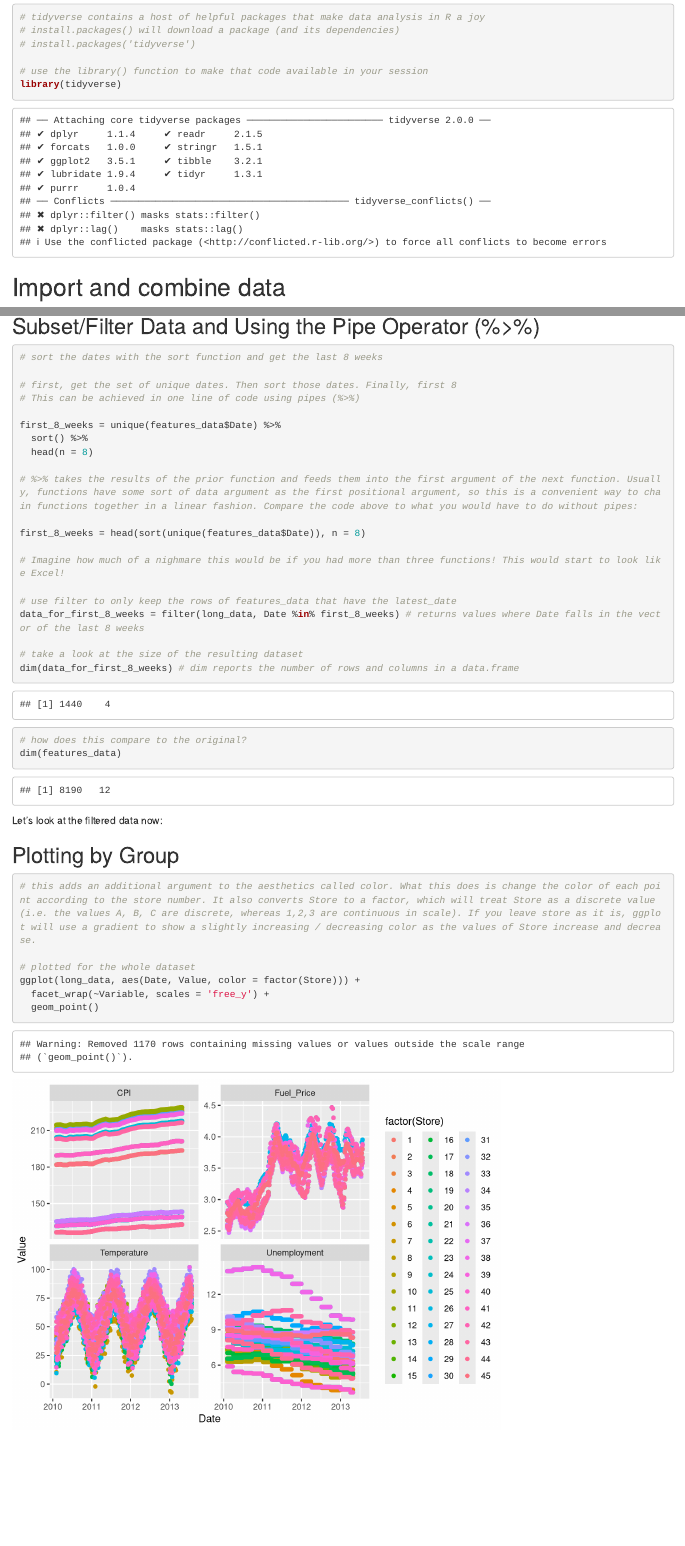
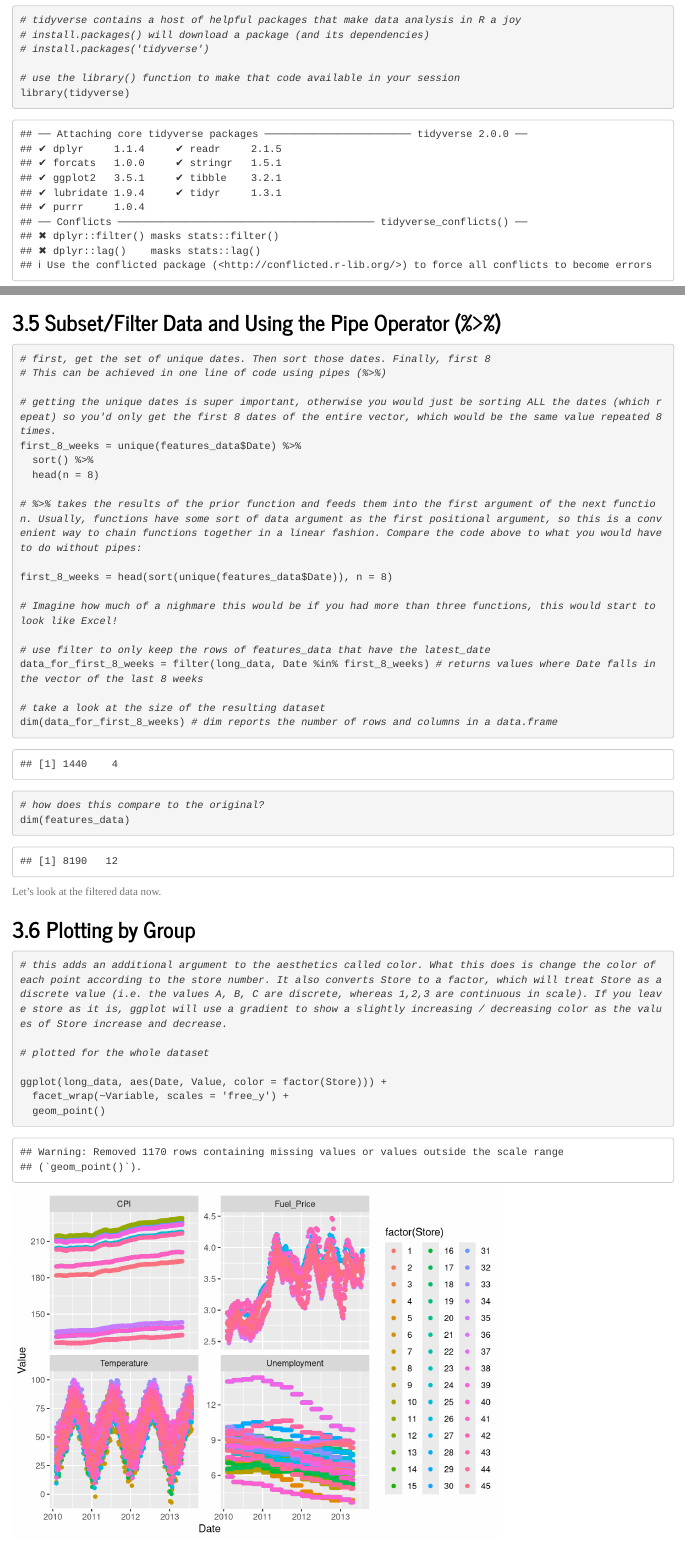
Before and after one commit to tgwhite/R_training, an R Markdown document (R_Training.rmd): the page in a window 1100 px wide, from 480 px down before the commit and from 500 px down after it, so that both start at the same text, and a second part further down, joined at a grey line. Rendered offline with R 4.5, knitr and Pandoc, with nearby package versions; some code elsewhere in the file could not run offline; long lines of code are wrapped.

Commit message:
changing theme and fixing some formatting

````diff
--- a/R_Training.rmd
+++ b/R_Training.rmd
@@ -2,7 +2,12 @@
 title: "R Training"
 author: "Taylor G. White"
 date: "February 13, 2019"
-output: html_document
+output:
+  html_document:
+    df_print: tibble
+    highlight: monochrome
+    number_sections: yes
+    theme: journal
 toc: true
 ---
 
@@ -166,11 +173,10 @@ From this view, it looks like `Temperature` and `Fuel_Prices` are weekly and Une
 
 ## Subset/Filter Data and Using the Pipe Operator (%>%)
 ```{r}
-# sort the dates with the sort function and get the last 8 weeks
-
 # first, get the set of unique dates. Then sort those dates. Finally, first 8
 # This can be achieved in one line of code using pipes (%>%)
 
+# getting the unique dates is super important, otherwise you would just be sorting ALL the dates (which repeat) so you'd only get the first 8 dates of the entire vector, which would be the same value repeated 8 times.
 first_8_weeks = unique(features_data$Date) %>%
   sort() %>%
   head(n = 8)
@@ -179,7 +185,7 @@ first_8_weeks = unique(features_data$Date) %>%
 
 first_8_weeks = head(sort(unique(features_data$Date)), n = 8)
 
-# Imagine how much of a nighmare this would be if you had more than three functions! This would start to look like Excel!
+# Imagine how much of a nighmare this would be if you had more than three functions, this would start to look like Excel!
 
 # use filter to only keep the rows of features_data that have the latest_date
 data_for_first_8_weeks = filter(long_data, Date %in% first_8_weeks) # returns values where Date falls in the vector of the last 8 weeks
@@ -191,13 +197,14 @@ dim(data_for_first_8_weeks) # dim reports the number of rows and columns in a da
 dim(features_data)
 
 ```
-Let's look at the filtered data now:
+Let's look at the filtered data now.
 
 ## Plotting by Group
 ```{r}
 # this adds an additional argument to the aesthetics called color. What this does is change the color of each point according to the store number. It also converts Store to a factor, which will treat Store as a discrete value (i.e. the values A, B, C are discrete, whereas 1,2,3 are continuous in scale). If you leave store as it is, ggplot will use a gradient to show a slightly increasing / decreasing color as the values of Store increase and decrease.
 
 # plotted for the whole dataset
+
 ggplot(long_data, aes(Date, Value, color = factor(Store))) +
   facet_wrap(~Variable, scales = 'free_y') +
   geom_point()
````
Also changed, not shown: R_Training.html, R_Training.rmd (2 more changed lines).
